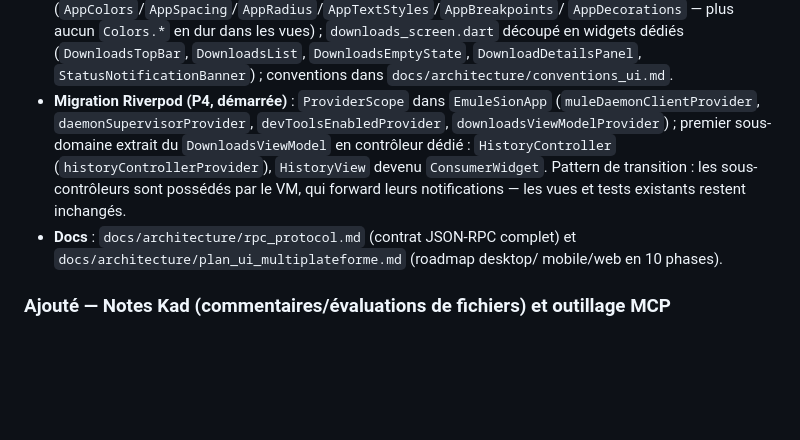
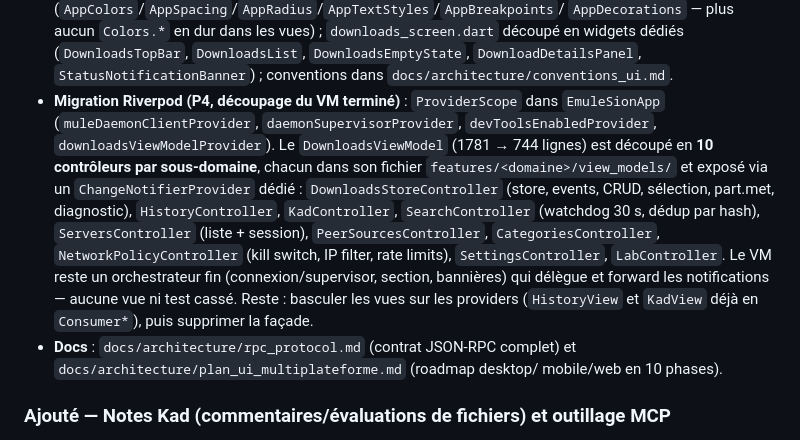
Before and after one commit to laurentgeynet-ux/eMule-Rust, a Markdown page: docs/CHANGELOG.md, the part around the change. GitHub-like rendering; blank space fills up the shorter version.

Commit message:
docs: reflect P4 controller extraction (10 sub-domain controllers)
Generated with [Devin](https://devin.ai)

Co-Authored-By: Devin <158243242+devin-ai-integration[bot]@users.noreply.github.com>

```diff
--- a/docs/CHANGELOG.md
+++ b/docs/CHANGELOG.md
@@ -40,14 +40,22 @@ Le format est basé sur [Keep a Changelog](https://keepachangelog.com/fr/1.1.0/)
   `DownloadsList`, `DownloadsEmptyState`, `DownloadDetailsPanel`,
   `StatusNotificationBanner`) ; conventions dans
   `docs/architecture/conventions_ui.md`.
-- **Migration Riverpod (P4, démarrée)** : `ProviderScope` dans
-  `EmuleSionApp` (`muleDaemonClientProvider`, `daemonSupervisorProvider`,
-  `devToolsEnabledProvider`, `downloadsViewModelProvider`) ; premier
-  sous-domaine extrait du `DownloadsViewModel` en contrôleur dédié :
-  `HistoryController` (`historyControllerProvider`), `HistoryView` devenu
-  `ConsumerWidget`. Pattern de transition : les sous-contrôleurs sont
-  possédés par le VM, qui forward leurs notifications — les vues et tests
-  existants restent inchangés.
+- **Migration Riverpod (P4, découpage du VM terminé)** : `ProviderScope`
+  dans `EmuleSionApp` (`muleDaemonClientProvider`,
+  `daemonSupervisorProvider`, `devToolsEnabledProvider`,
+  `downloadsViewModelProvider`). Le `DownloadsViewModel` (1781 → 744
+  lignes) est découpé en **10 contrôleurs par sous-domaine**, chacun dans
+  son fichier `features/<domaine>/view_models/` et exposé via un
+  `ChangeNotifierProvider` dédié : `DownloadsStoreController` (store,
+  events, CRUD, sélection, part.met, diagnostic), `HistoryController`,
+  `KadController`, `SearchController` (watchdog 30 s, dédup par hash),
+  `ServersController` (liste + session), `PeerSourcesController`,
+  `CategoriesController`, `NetworkPolicyController` (kill switch, IP
+  filter, rate limits), `SettingsController`, `LabController`. Le VM
+  reste un orchestrateur fin (connexion/supervisor, section, bannières)
+  qui délègue et forward les notifications — aucune vue ni test cassé.
+  Reste : basculer les vues sur les providers (`HistoryView` et `KadView`
+  déjà en `Consumer*`), puis supprimer la façade.
 - **Docs** : `docs/architecture/rpc_protocol.md` (contrat JSON-RPC complet)
   et `docs/architecture/plan_ui_multiplateforme.md` (roadmap desktop/
   mobile/web en 10 phases).
```
Also changed, not shown: docs/architecture/conventions_ui.md (+9 -4 lines), docs/architecture/plan_ui_multiplateforme.md (+7 -8 lines).
